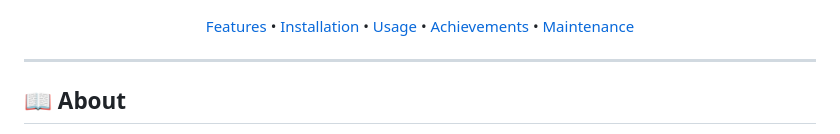
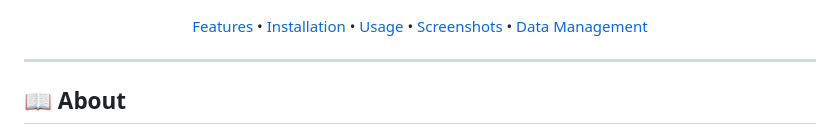
Before and after one commit to neisinger/beanOS, a Markdown page: README.md, the part around the change. Rendered like a GitHub page.

Commit message:
Fix navigation links in README header
Co-authored-by: neisinger <3244887+neisinger@users.noreply.github.com>

```diff
--- a/README.md
+++ b/README.md
@@ -13,7 +13,7 @@
 
 ![Main Screen](images/beanOS_screen-6.jpg)
 
-[Features](#-features) • [Installation](#-installation) • [Usage](#-usage) • [Achievements](#-achievement-system) • [Maintenance](#-maintenance-system)
+[Features](#-features) • [Installation](#-installation) • [Usage](#-usage) • [Screenshots](#-screenshots-gallery) • [Data Management](#️-data-management)
 
 </div>
 
```
